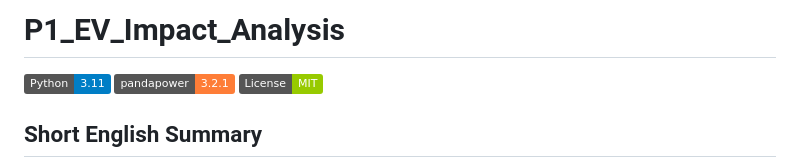
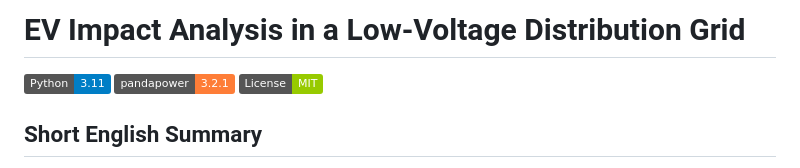
Before and after one commit to engin-yigit/P1_EV_Impact_Analysis, a Markdown page: README.md, the part around one of its changes. Drawn GitHub-style; badges without logos.

Commit message:
Improve README presentation

```diff
--- a/README.md
+++ b/README.md
@@ -1,4 +1,4 @@
-# P1_EV_Impact_Analysis
+# EV Impact Analysis in a Low-Voltage Distribution Grid
 
 ![Python](https://img.shields.io/badge/Python-3.11-blue)
 ![pandapower](https://img.shields.io/badge/pandapower-3.2.1-orange)
```
Also changed, not shown: other parts of README.md (+5 -5 lines).
